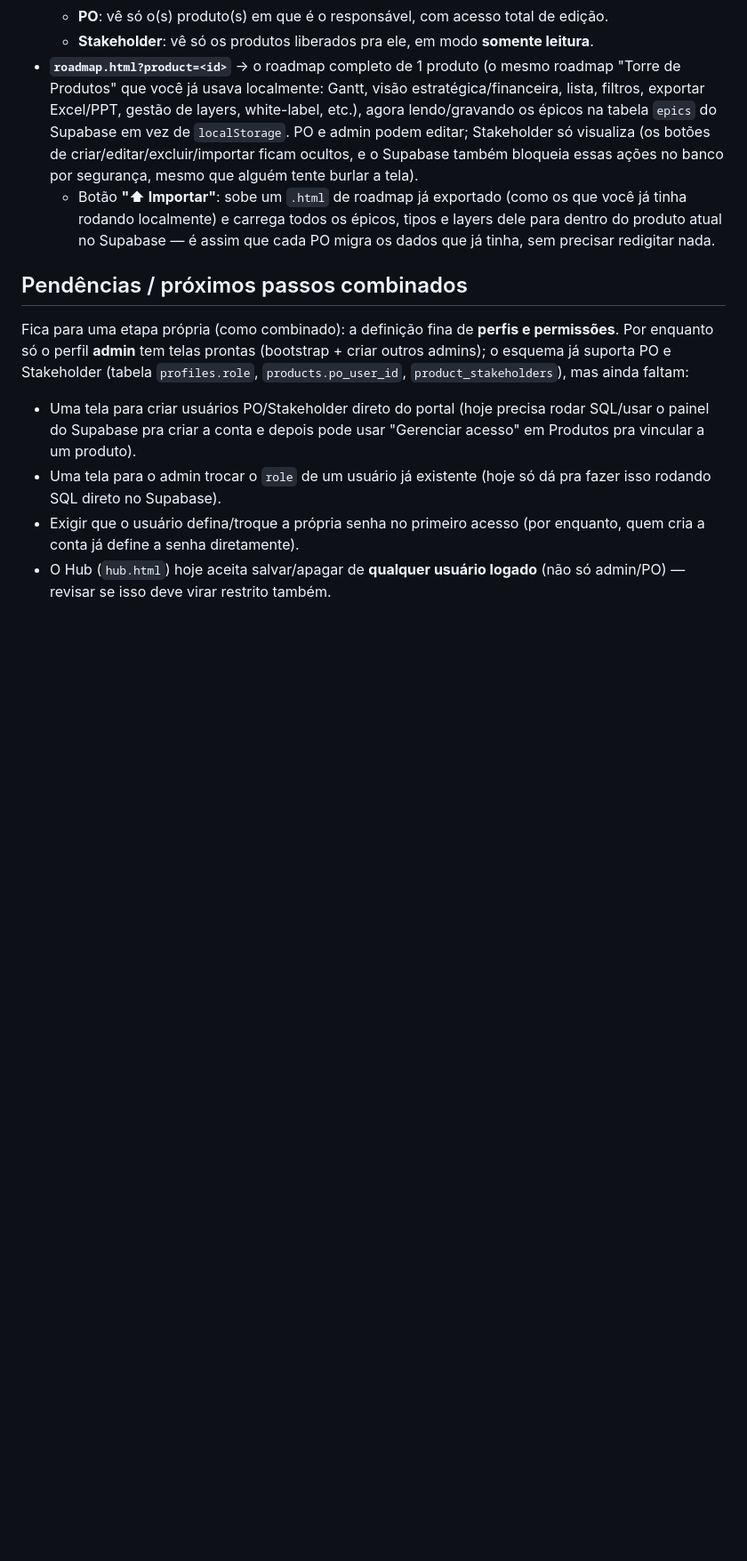
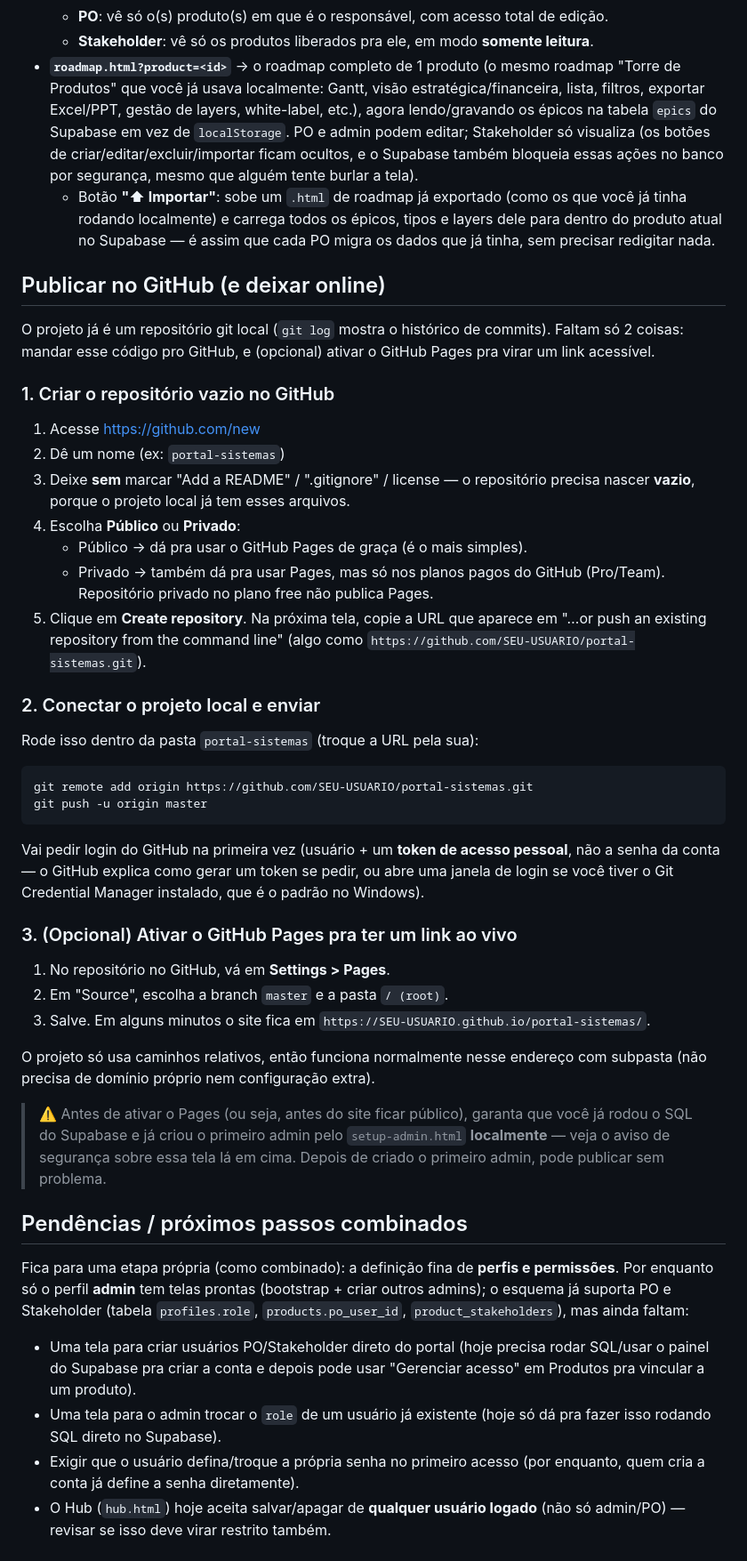
Before and after one commit to MattGomes13/torredeprodutos, a Markdown page: README.md, the part around the change. Shown at 89% size. Drawn GitHub-style; blank space fills up the shorter version.

Commit message:
README: adiciona passo a passo para publicar no GitHub e ativar Pages
Co-Authored-By: Claude Sonnet 5 <noreply@anthropic.com>

````diff
--- a/README.md
+++ b/README.md
@@ -301,6 +301,57 @@ python -m http.server 8000
 - **`roadmap.html?product=<id>`** → o roadmap completo de 1 produto (o mesmo roadmap "Torre de Produtos" que você já usava localmente: Gantt, visão estratégica/financeira, lista, filtros, exportar Excel/PPT, gestão de layers, white-label, etc.), agora lendo/gravando os épicos na tabela `epics` do Supabase em vez de `localStorage`. PO e admin podem editar; Stakeholder só visualiza (os botões de criar/editar/excluir/importar ficam ocultos, e o Supabase também bloqueia essas ações no banco por segurança, mesmo que alguém tente burlar a tela).
   - Botão **"⬆ Importar"**: sobe um `.html` de roadmap já exportado (como os que você já tinha rodando localmente) e carrega todos os épicos, tipos e layers dele para dentro do produto atual no Supabase — é assim que cada PO migra os dados que já tinha, sem precisar redigitar nada.
 
+## Publicar no GitHub (e deixar online)
+
+O projeto já é um repositório git local (`git log` mostra o histórico de
+commits). Faltam só 2 coisas: mandar esse código pro GitHub, e (opcional)
+ativar o GitHub Pages pra virar um link acessível.
+
+### 1. Criar o repositório vazio no GitHub
+
+1. Acesse https://github.com/new
+2. Dê um nome (ex: `portal-sistemas`)
+3. Deixe **sem** marcar "Add a README" / ".gitignore" / license — o repositório
+   precisa nascer **vazio**, porque o projeto local já tem esses arquivos.
+4. Escolha **Público** ou **Privado**:
+   - Público → dá pra usar o GitHub Pages de graça (é o mais simples).
+   - Privado → também dá pra usar Pages, mas só nos planos pagos do GitHub
+     (Pro/Team). Repositório privado no plano free não publica Pages.
+5. Clique em **Create repository**. Na próxima tela, copie a URL que aparece
+   em "…or push an existing repository from the command line" (algo como
+   `https://github.com/SEU-USUARIO/portal-sistemas.git`).
+
+### 2. Conectar o projeto local e enviar
+
+Rode isso dentro da pasta `portal-sistemas` (troque a URL pela sua):
+
+```bash
+git remote add origin https://github.com/SEU-USUARIO/portal-sistemas.git
+git push -u origin master
+```
+
+Vai pedir login do GitHub na primeira vez (usuário + um **token de acesso
+pessoal**, não a senha da conta — o GitHub explica como gerar um token se
+pedir, ou abre uma janela de login se você tiver o Git Credential Manager
+instalado, que é o padrão no Windows).
+
+### 3. (Opcional) Ativar o GitHub Pages pra ter um link ao vivo
+
+1. No repositório no GitHub, vá em **Settings > Pages**.
+2. Em "Source", escolha a branch `master` e a pasta `/ (root)`.
+3. Salve. Em alguns minutos o site fica em
+   `https://SEU-USUARIO.github.io/portal-sistemas/`.
+
+O projeto só usa caminhos relativos, então funciona normalmente nesse
+endereço com subpasta (não precisa de domínio próprio nem configuração
+extra).
+
+> ⚠️ Antes de ativar o Pages (ou seja, antes do site ficar público),
+> garanta que você já rodou o SQL do Supabase e já criou o primeiro admin
+> pelo `setup-admin.html` **localmente** — veja o aviso de segurança sobre
+> essa tela lá em cima. Depois de criado o primeiro admin, pode publicar
+> sem problema.
+
 ## Pendências / próximos passos combinados
 
 Fica para uma etapa própria (como combinado): a definição fina de **perfis e permissões**. Por enquanto só o perfil **admin** tem telas prontas (bootstrap + criar outros admins); o esquema já suporta PO e Stakeholder (tabela `profiles.role`, `products.po_user_id`, `product_stakeholders`), mas ainda faltam:
````
